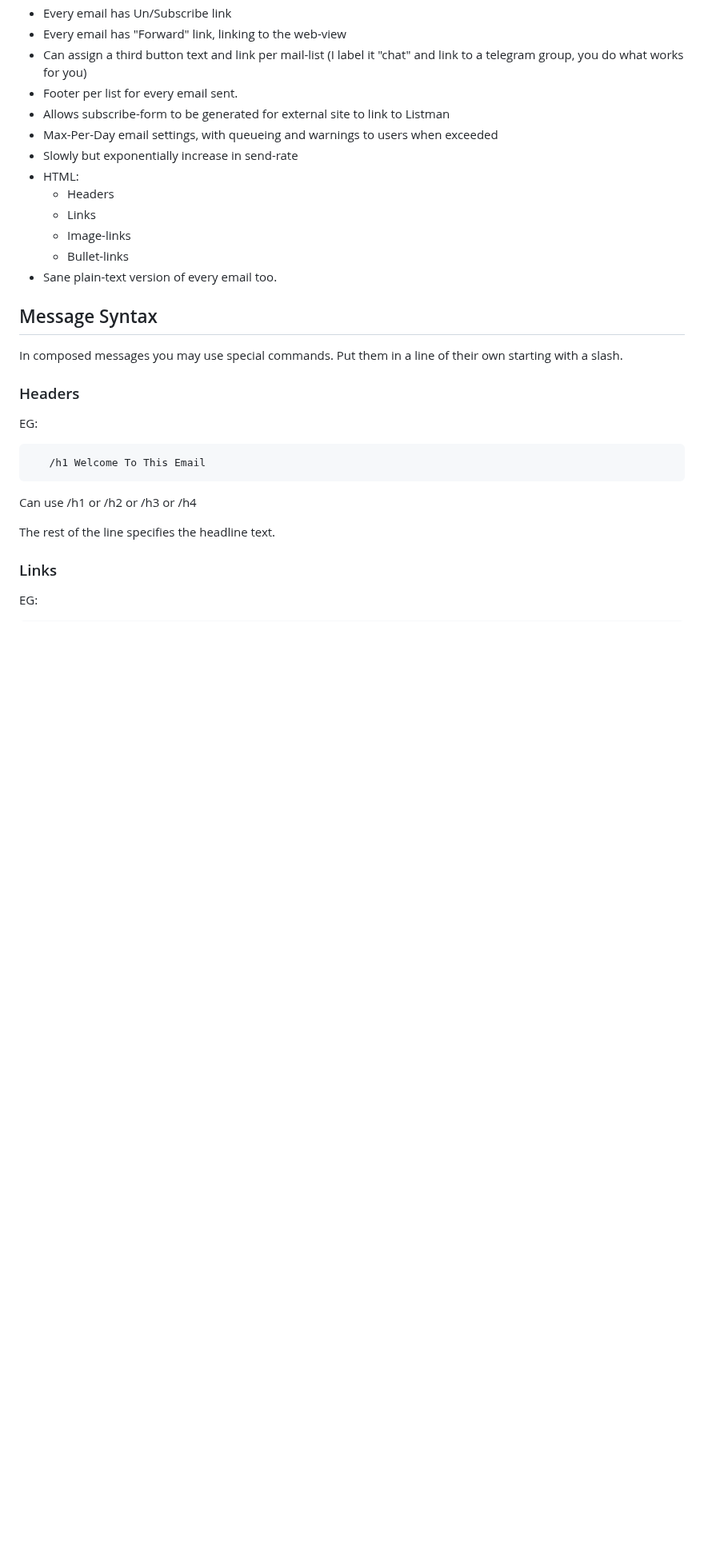
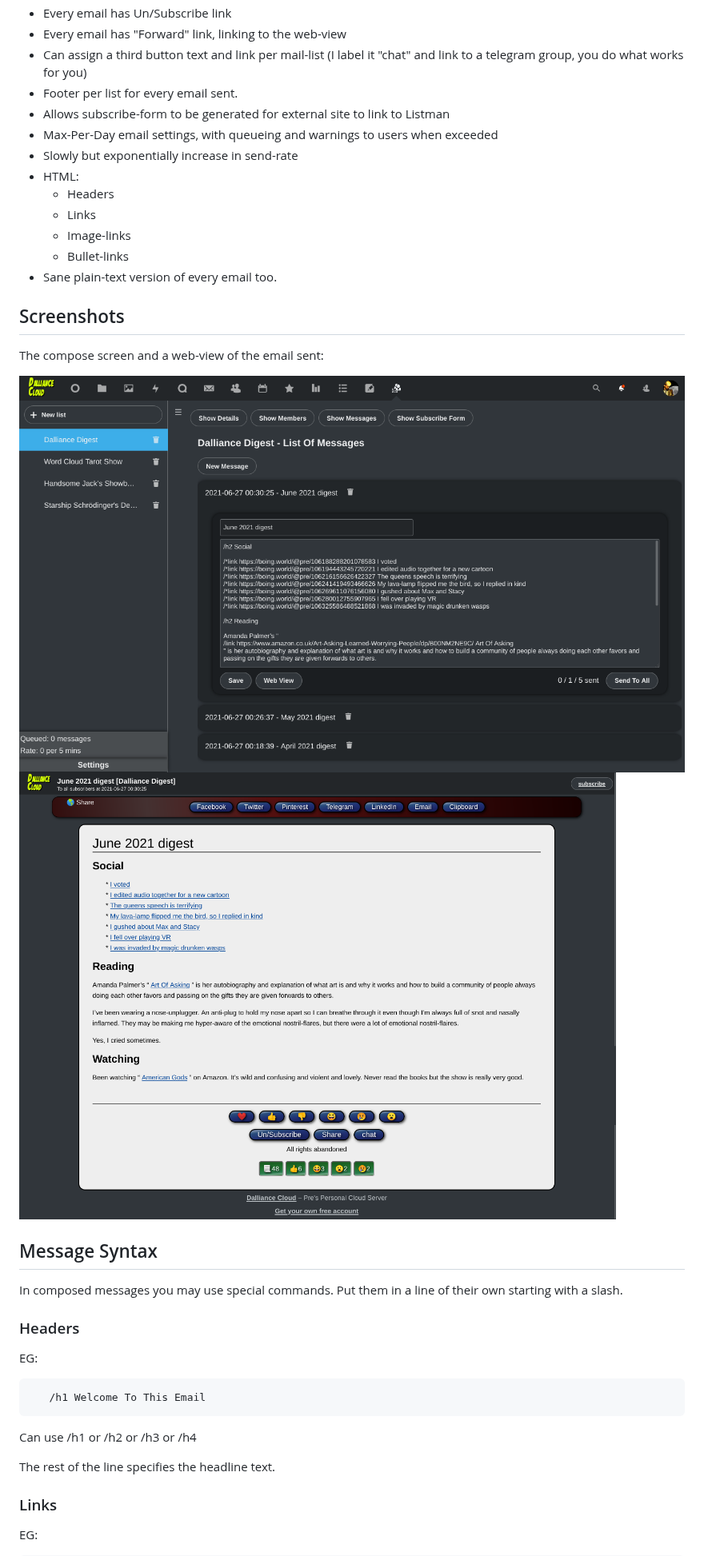
Before and after one commit to revpriest/listman, a Markdown page: README.md, the part around the change. Shown at 80% size. GitHub-like rendering; pictures changed too: img/screenshot/email.png (added), img/screenshot/interface.png (added); blank space fills up the shorter version.

Commit message:
Is this how you add a screenshot to the readme?

```diff
--- a/README.md
+++ b/README.md
@@ -35,6 +35,13 @@ Features:
   * Image-links
   * Bullet-links
 * Sane plain-text version of every email too.
+
+## Screenshots
+
+The compose screen and a web-view of the email sent:
+
+![interface](img/screenshot/interface.png)
+![email](img/screenshot/email.png)
 
 ## Message Syntax
 
```
Also changed, not shown: 1 other file.
